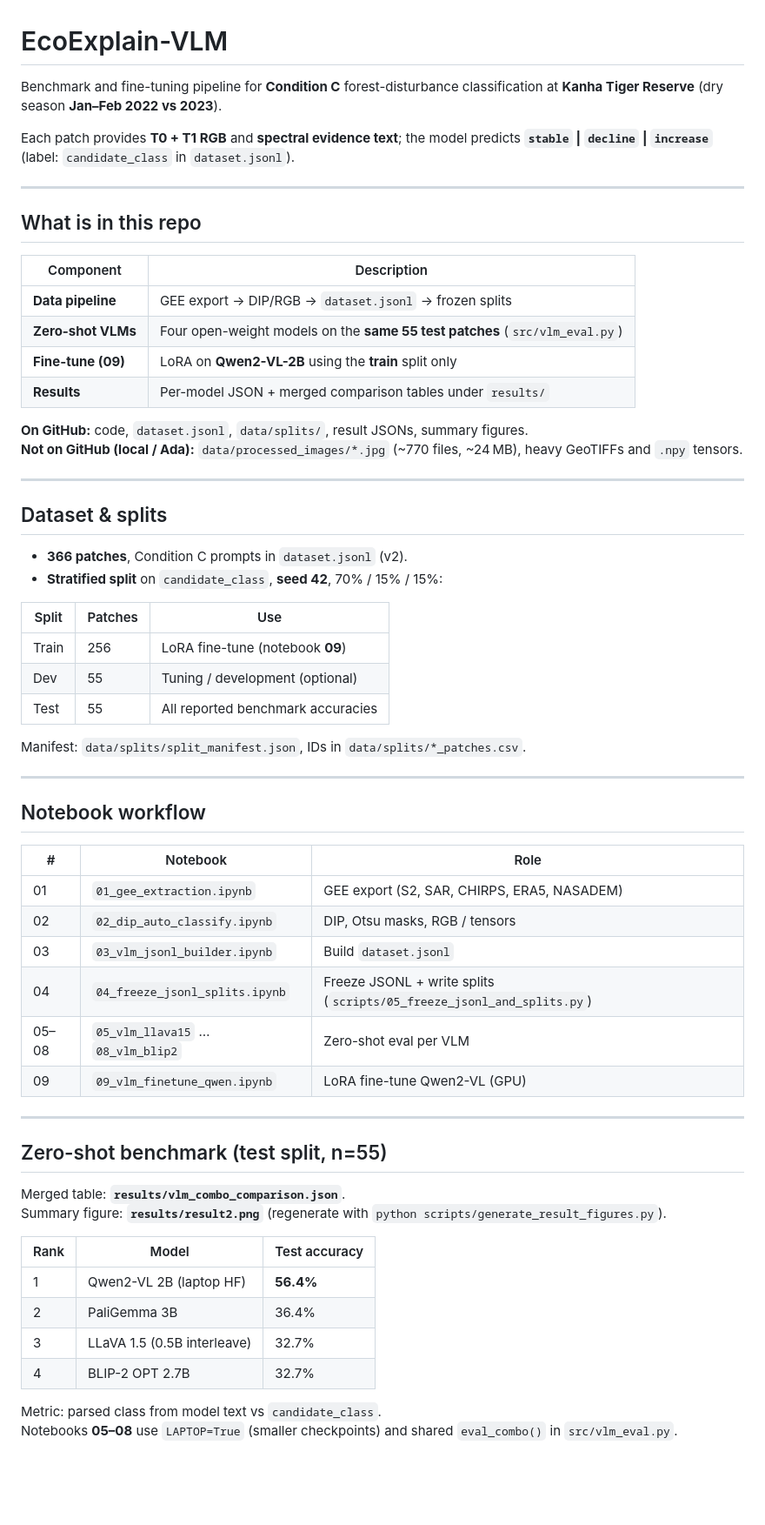
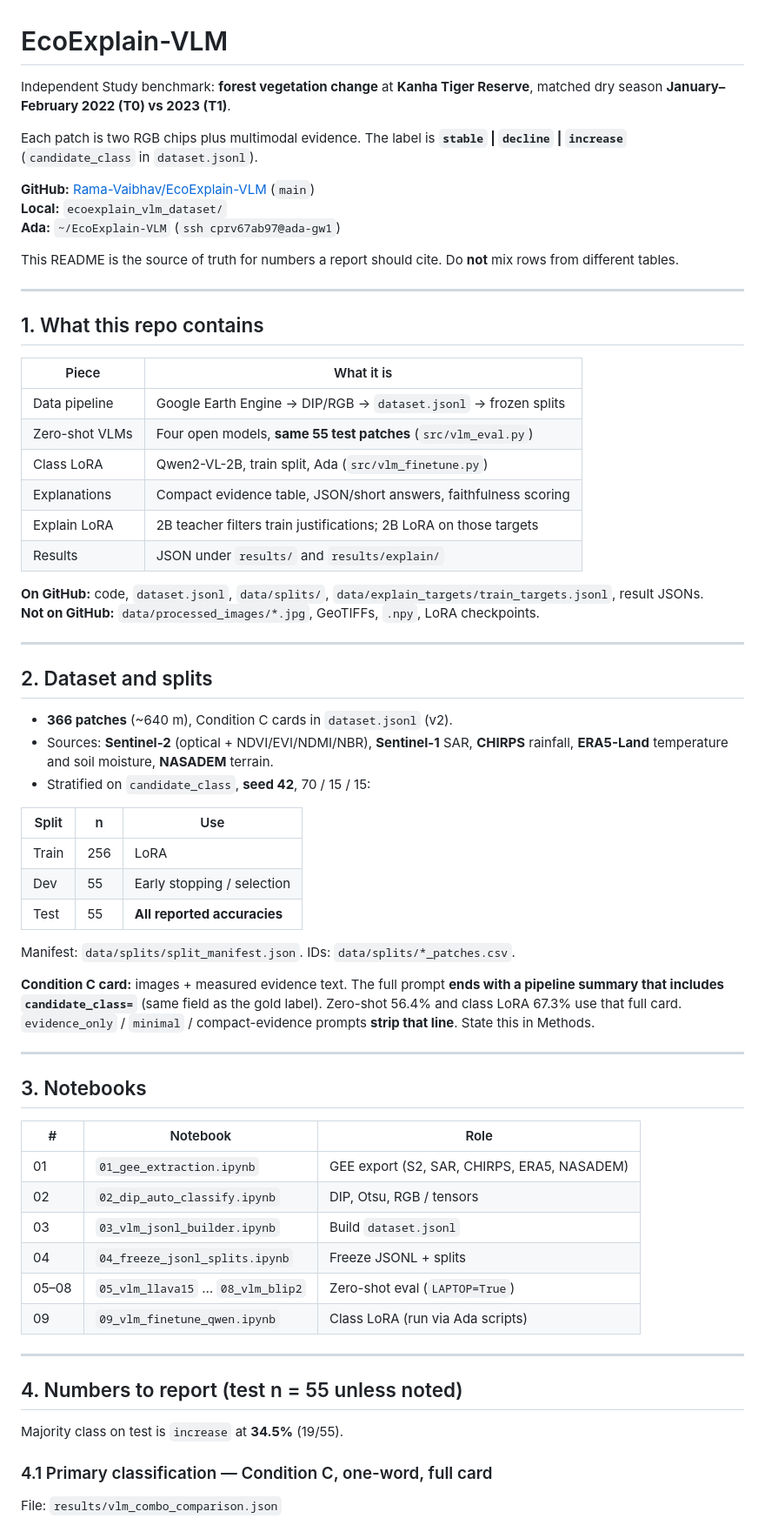
Before and after one commit to Rama-Vaibhav/EcoExplain-VLM, a Markdown page: README.md, the part around one of its changes. Shown at 87% size. Rendered like a GitHub page; blank space fills up the shorter version.

```diff
--- a/README.md
+++ b/README.md
@@ -1,65 +1,69 @@
 # EcoExplain-VLM
 
-Benchmark and fine-tuning pipeline for **Condition C** forest-disturbance classification at **Kanha Tiger Reserve** (dry season **Jan–Feb 2022 vs 2023**).
+Independent Study benchmark: **forest vegetation change** at **Kanha Tiger Reserve**, matched dry season **January–February 2022 (T0) vs 2023 (T1)**.
 
-Each patch provides **T0 + T1 RGB** and **spectral evidence text**; the model predicts **`stable` | `decline` | `increase`** (label: `candidate_class` in `dataset.jsonl`).
+Each patch is two RGB chips plus multimodal evidence. The label is **`stable` | `decline` | `increase`** (`candidate_class` in `dataset.jsonl`).
+
+**GitHub:** [Rama-Vaibhav/EcoExplain-VLM](https://github.com/Rama-Vaibhav/EcoExplain-VLM) (`main`)
+**Local:** `ecoexplain_vlm_dataset/`
+**Ada:** `~/EcoExplain-VLM` (`ssh cprv67ab97@ada-gw1`)
+
+This README is the source of truth for numbers a report should cite. Do **not** mix rows from different tables.
 
 ---
 
-## What is in this repo
+## 1. What this repo contains
 
-| Component | Description |
-|-----------|-------------|
-| **Data pipeline** | GEE export → DIP/RGB → `dataset.jsonl` → frozen splits |
-| **Zero-shot VLMs** | Four open-weight models on the **same 55 test patches** (`src/vlm_eval.py`) |
-| **Fine-tune (09)** | LoRA on **Qwen2-VL-2B** using the **train** split only |
-| **Results** | Per-model JSON + merged comparison tables under `results/` |
+| Piece | What it is |
+|-------|------------|
+| Data pipeline | Google Earth Engine → DIP/RGB → `dataset.jsonl` → frozen splits |
+| Zero-shot VLMs | Four open models, **same 55 test patches** (`src/vlm_eval.py`) |
+| Class LoRA | Qwen2-VL-2B, train split, Ada (`src/vlm_finetune.py`) |
+| Explanations | Compact evidence table, JSON/short answers, faithfulness scoring |
+| Explain LoRA | 2B teacher filters train justifications; 2B LoRA on those targets |
+| Results | JSON under `results/` and `results/explain/` |
 
-**On GitHub:** code, `dataset.jsonl`, `data/splits/`, result JSONs, summary figures.
-**Not on GitHub (local / Ada):** `data/processed_images/*.jpg` (~770 files, ~24 MB), heavy GeoTIFFs and `.npy` tensors.
+**On GitHub:** code, `dataset.jsonl`, `data/splits/`, `data/explain_targets/train_targets.jsonl`, result JSONs.
+**Not on GitHub:** `data/processed_images/*.jpg`, GeoTIFFs, `.npy`, LoRA checkpoints.
 
 ---
 
-## Dataset & splits
+## 2. Dataset and splits
 
-- **366 patches**, Condition C prompts in `dataset.jsonl` (v2).
-- **Stratified split** on `candidate_class`, **seed 42**, 70% / 15% / 15%:
+- **366 patches** (~640 m), Condition C cards in `dataset.jsonl` (v2).
+- Sources: **Sentinel-2** (optical + NDVI/EVI/NDMI/NBR), **Sentinel-1** SAR, **CHIRPS** rainfall, **ERA5-Land** temperature and soil moisture, **NASADEM** terrain.
+- Stratified on `candidate_class`, **seed 42**, 70 / 15 / 15:
 
-| Split | Patches | Use |
-|-------|---------|-----|
-| Train | 256 | LoRA fine-tune (notebook **09**) |
-| Dev | 55 | Tuning / development (optional) |
-| Test | 55 | All reported benchmark accuracies |
+| Split | n | Use |
+|-------|---|-----|
+| Train | 256 | LoRA |
+| Dev | 55 | Early stopping / selection |
+| Test | 55 | **All reported accuracies** |
 
-Manifest: `data/splits/split_manifest.json`, IDs in `data/splits/*_patches.csv`.
+Manifest: `data/splits/split_manifest.json`. IDs: `data/splits/*_patches.csv`.
+
+**Condition C card:** images + measured evidence text. The full prompt **ends with a pipeline summary that includes `candidate_class=`** (same field as the gold label). Zero-shot 56.4% and class LoRA 67.3% use that full card. `evidence_only` / `minimal` / compact-evidence prompts **strip that line**. State this in Methods.
 
 ---
 
-## Notebook workflow
+## 3. Notebooks
 
 | # | Notebook | Role |
 |---|----------|------|
 | 01 | `01_gee_extraction.ipynb` | GEE export (S2, SAR, CHIRPS, ERA5, NASADEM) |
-| 02 | `02_dip_auto_classify.ipynb` | DIP, Otsu masks, RGB / tensors |
+| 02 | `02_dip_auto_classify.ipynb` | DIP, Otsu, RGB / tensors |
 | 03 | `03_vlm_jsonl_builder.ipynb` | Build `dataset.jsonl` |
-| 04 | `04_freeze_jsonl_splits.ipynb` | Freeze JSONL + write splits (`scripts/05_freeze_jsonl_and_splits.py`) |
-| 05–08 | `05_vlm_llava15` … `08_vlm_blip2` | Zero-shot eval per VLM |
-| 09 | `09_vlm_finetune_qwen.ipynb` | LoRA fine-tune Qwen2-VL (GPU) |
+| 04 | `04_freeze_jsonl_splits.ipynb` | Freeze JSONL + splits |
+| 05–08 | `05_vlm_llava15` … `08_vlm_blip2` | Zero-shot eval (`LAPTOP=True`) |
+| 09 | `09_vlm_finetune_qwen.ipynb` | Class LoRA (run via Ada scripts) |
 
 ---
 
-## Zero-shot benchmark (test split, n=55)
+## 4. Numbers to report (test n = 55 unless noted)
 
-Merged table: **`results/vlm_combo_comparison.json`**.
-Summary figure: **`results/result2.png`** (regenerate with `python scripts/generate_result_figures.py`).
+Majority class on test is `increase` at **34.5%** (19/55).
 
-| Rank | Model | Test accuracy |
-|------|--------|----------------|
-| 1 | Qwen2-VL 2B (laptop HF) | **56.4%** |
-| 2 | PaliGemma 3B | 36.4% |
-| 3 | LLaVA 1.5 (0.5B interleave) | 32.7% |
-| 4 | BLIP-2 OPT 2.7B | 32.7% |
+### 4.1 Primary classification — Condition C, one-word, full card
 
-Metric: parsed class from model text vs `candidate_class`.
-Notebooks **05–08** use `LAPTOP=True` (smaller checkpoints) and shared `eval_combo()` in `src/vlm_eval.py`.
+File: `results/vlm_combo_comparison.json`
 
```
Also changed, not shown: other parts of README.md (+158 -116 lines).
